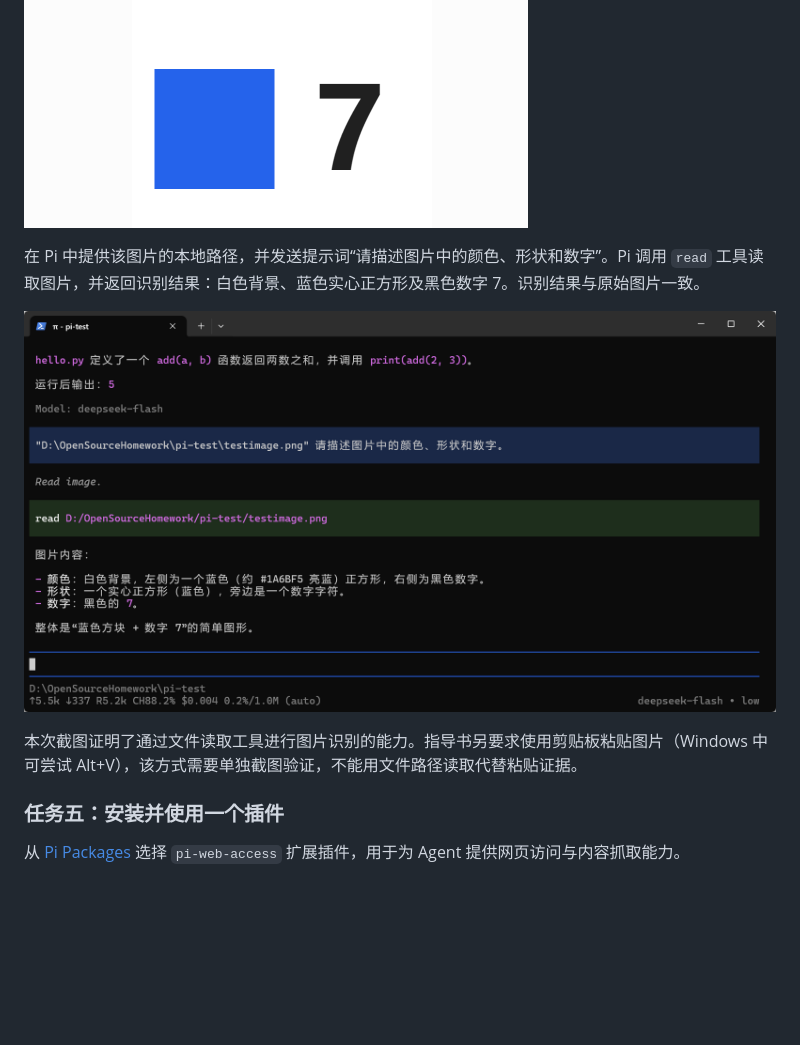
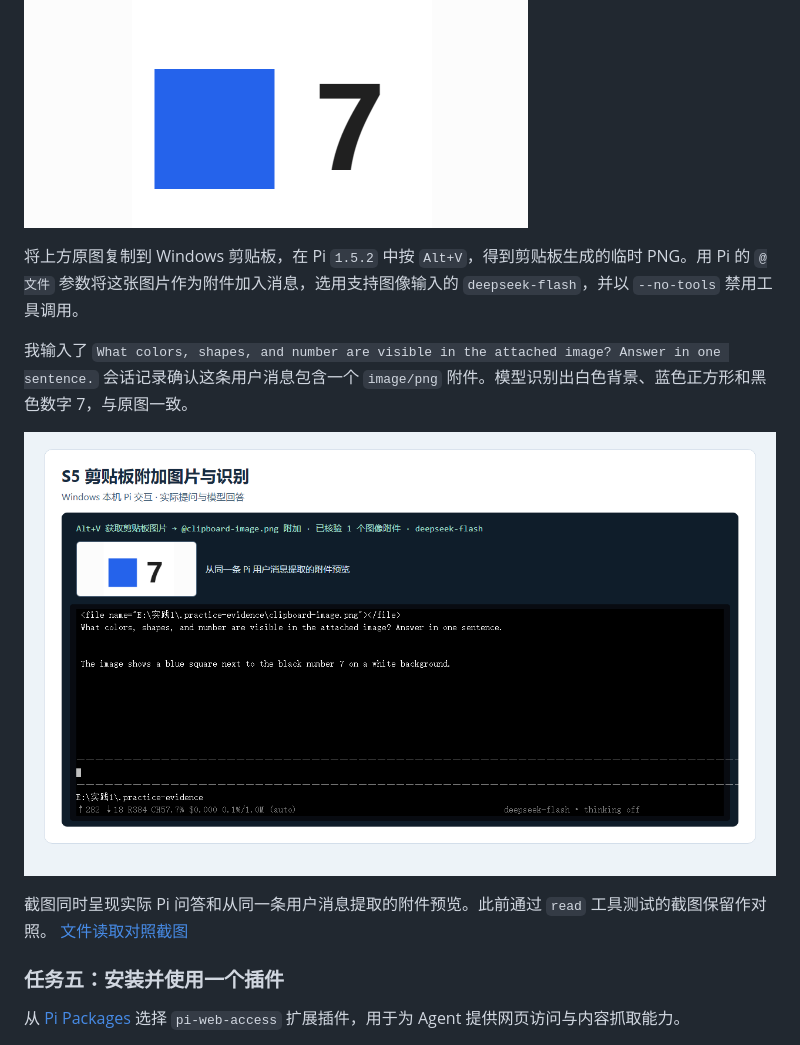
Before and after one commit to HNNU-OD/pi-agent-practice, a Markdown page: README.md, the part around the change. Drawn GitHub-style; pictures changed too: images/S5-clipboard-image.png (added); blank space fills up the shorter version.

```diff
--- a/README.md
+++ b/README.md
@@ -111,13 +111,13 @@ print(add(2, 3))
 
 ![原始测试图片](testimage.png)
 
-在 Pi 中提供该图片的本地路径，并发送提示词“请描述图片中的颜色、形状和数字”。Pi 调用 `read` 工具读取图片，并返回识别结果：白色背景、蓝色实心正方形及黑色数字 7。识别结果与原始图片一致。
+将上方原图复制到 Windows 剪贴板，在 Pi `1.5.2` 中按 `Alt+V`，得到剪贴板生成的临时 PNG。用 Pi 的 `@文件` 参数将这张图片作为附件加入消息，选用支持图像输入的 `deepseek-flash`，并以 `--no-tools` 禁用工具调用。
 
-![S5 图片读取与识别](images/图片返回截图.png)
+我输入了 `What colors, shapes, and number are visible in the attached image? Answer in one sentence.` 会话记录确认这条用户消息包含一个 `image/png` 附件。模型识别出白色背景、蓝色正方形和黑色数字 7，与原图一致。
 
-本次截图证明了通过文件读取工具进行图片识别的能力。指导书另要求使用剪贴板粘贴图片（Windows 中可尝试 Alt+V），该方式需要单独截图验证，不能用文件路径读取代替粘贴证据。
+![S5 剪贴板图像附件、提问和模型回答](images/S5-clipboard-image.png)
 
-<!-- 补充实际剪贴板粘贴测试后，在此插入对应截图及结果。 -->
+截图同时呈现实际 Pi 问答和从同一条用户消息提取的附件预览。此前通过 `read` 工具测试的截图保留作对照。 [文件读取对照截图](images/图片返回截图.png)
 
 ### 任务五：安装并使用一个插件
 
```
Also changed, not shown: practice-02/README.md (+8 -0 lines), practice-02/screenshots/04-github-repository.png (added), practice-02/screenshots/05-local-source-tree.png (added).
